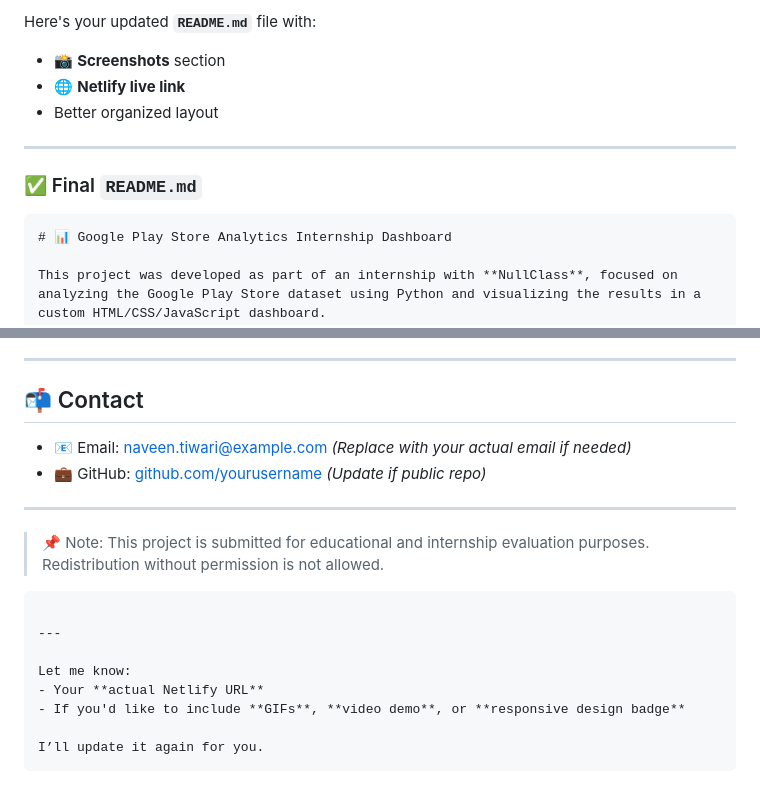
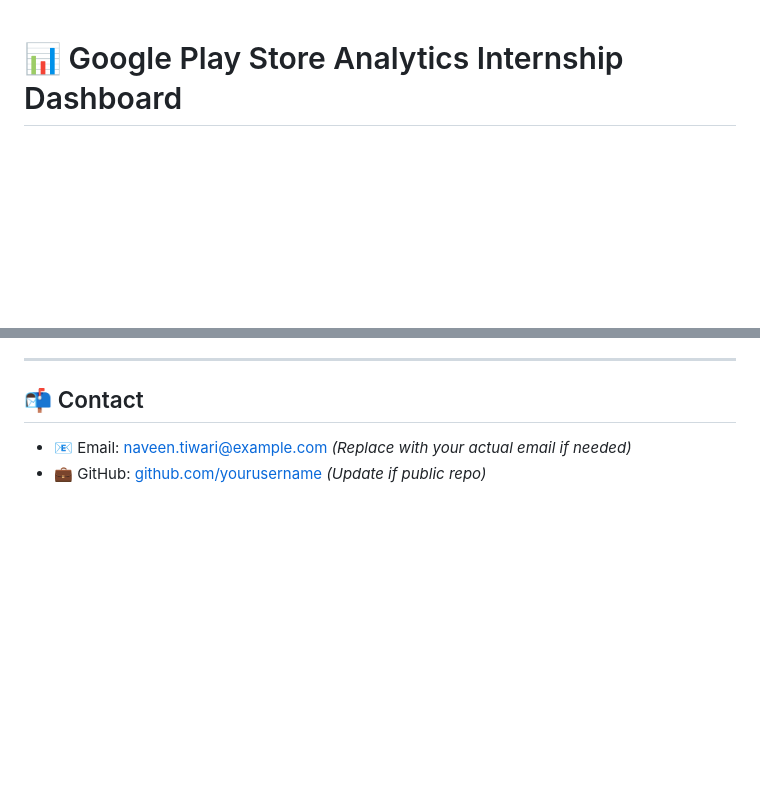
Before and after one commit to NAVEEN8103/GooglePlayAnalytics-Internship_task_1, a Markdown page: README.md, 2 parts joined by grey strips. GitHub-like rendering; blank space fills up the shorter version.

````diff
--- a/README.md
+++ b/README.md
@@ -1,14 +1,3 @@
-Here's your updated **`README.md`** file with:
-
-* 📸 **Screenshots** section
-* 🌐 **Netlify live link**
-* Better organized layout
-
----
-
-### ✅ Final `README.md`
-
-```markdown
 # 📊 Google Play Store Analytics Internship Dashboard
 
 This project was developed as part of an internship with **NullClass**, focused on analyzing the Google Play Store dataset using Python and visualizing the results in a custom HTML/CSS/JavaScript dashboard.
@@ -143,18 +132,3 @@ pip install -r requirements.txt
 
 * 📧 Email: [naveen.tiwari@example.com](mailto:naveen.tiwari@example.com) *(Replace with your actual email if needed)*
 * 💼 GitHub: [github.com/yourusername](https://github.com/yourusername) *(Update if public repo)*
-
----
-
-> 📌 Note: This project is submitted for educational and internship evaluation purposes. Redistribution without permission is not allowed.
-
-```
-
----
-
-Let me know:
-- Your **actual Netlify URL**
-- If you'd like to include **GIFs**, **video demo**, or **responsive design badge**
-
-I’ll update it again for you.
-```
````
